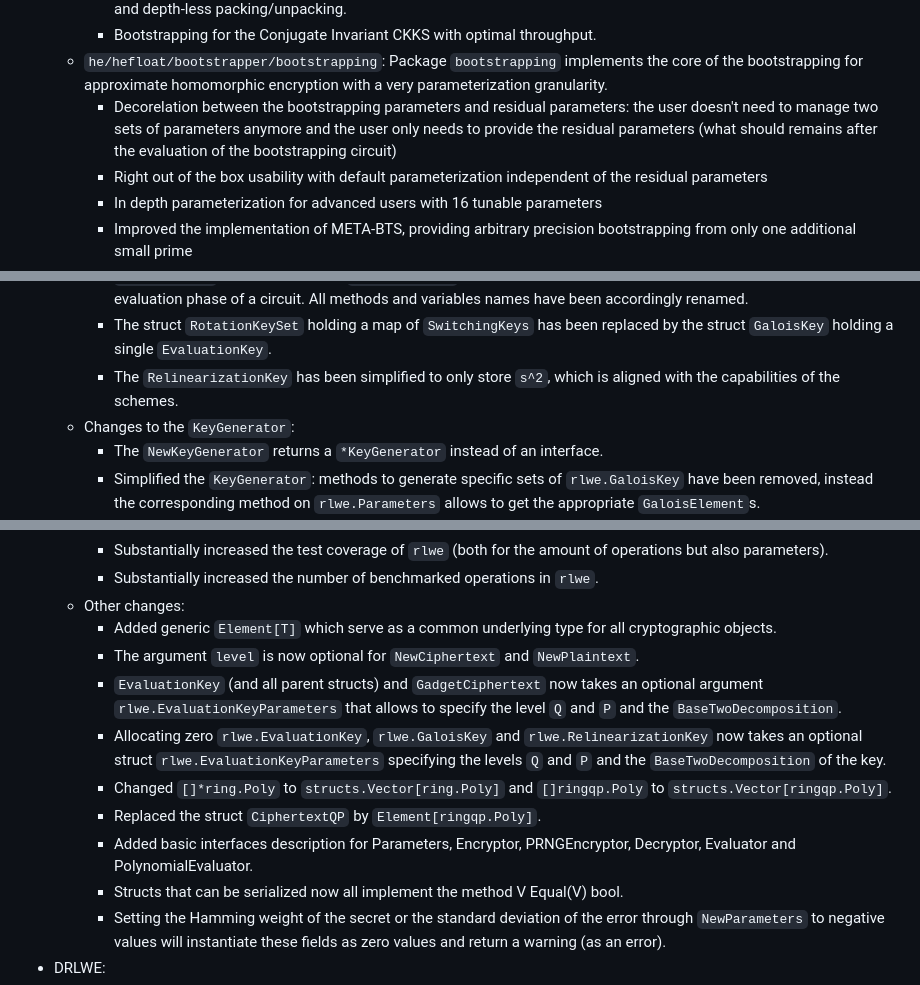
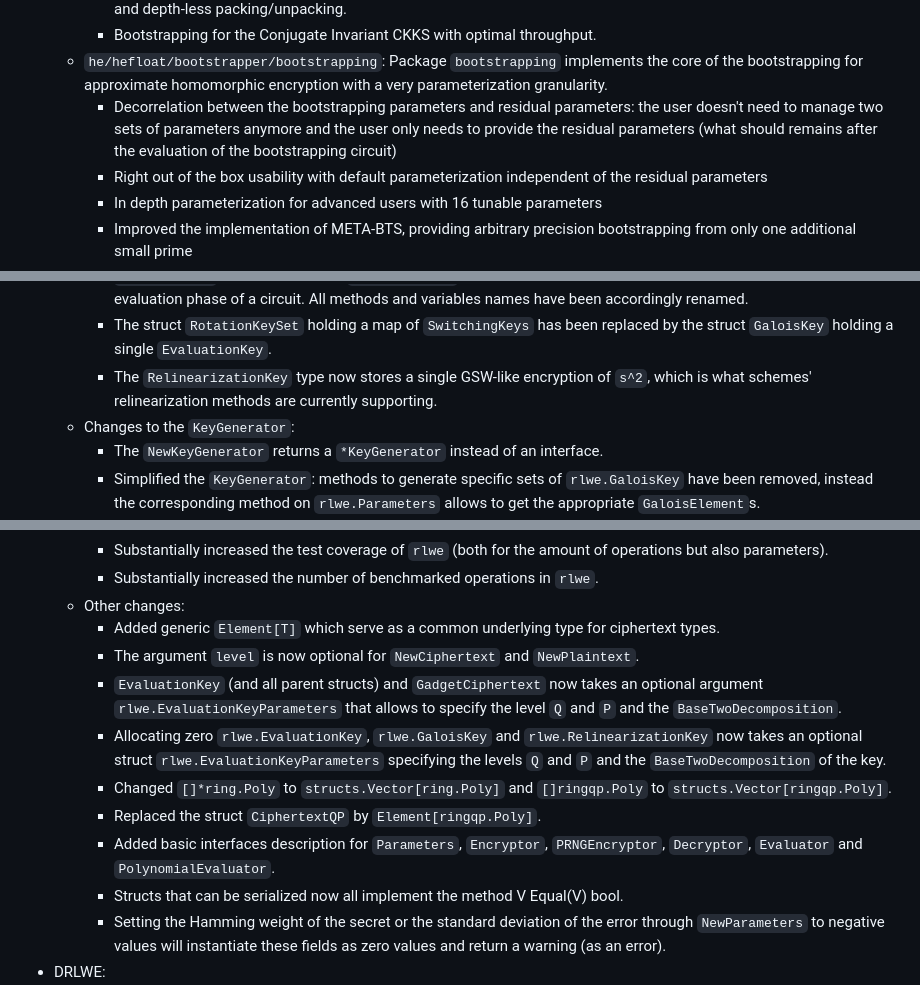
Before and after one commit to tuneinsight/lattigo, a Markdown page: CHANGELOG.md, 3 parts joined by grey strips. Rendered like a GitHub page.

```diff
--- a/CHANGELOG.md
+++ b/CHANGELOG.md
@@ -39,7 +39,7 @@ All notable changes to this library are documented in this file.
         - Bootstrapping batches of ciphertexts of smaller dimension and/or with sparse packing with ring-degree switching and depth-less packing/unpacking.
         - Bootstrapping for the Conjugate Invariant CKKS with optimal throughput.
     - `he/hefloat/bootstrapper/bootstrapping`: Package `bootstrapping` implements the core of the bootstrapping for approximate homomorphic encryption with a very parameterization granularity.
-        - Decorelation between the bootstrapping parameters and residual parameters: the user doesn't need to manage two sets of parameters anymore and the user only needs to provide the residual parameters (what should remains after the evaluation of the bootstrapping circuit)
+        - Decorrelation between the bootstrapping parameters and residual parameters: the user doesn't need to manage two sets of parameters anymore and the user only needs to provide the residual parameters (what should remains after the evaluation of the bootstrapping circuit)
         - Right out of the box usability with default parameterization independent of the residual parameters
         - In depth parameterization for advanced users with 16 tunable parameters
         - Improved the implementation of META-BTS, providing arbitrary precision bootstrapping from only one additional small prime
@@ -111,7 +112,7 @@ All notable changes to this library are documented in this file.
         - Added `EvaluationKeySet`, which enables users to provide custom loading/saving/persistence policies and implementation for the `EvaluationKeys`.
         - `SwitchingKey` has been renamed `EvaluationKey` to better convey that theses are public keys used during the evaluation phase of a circuit. All methods and variables names have been accordingly renamed.
         - The struct `RotationKeySet` holding a map of `SwitchingKeys` has been replaced by the struct `GaloisKey` holding a single `EvaluationKey`.
-        - The `RelinearizationKey` has been simplified to only store `s^2`, which is aligned with the capabilities of the schemes.
+        - The `RelinearizationKey` type now stores a single GSW-like encryption of `s^2`, which is what schemes' relinearization methods are currently supporting.
     - Changes to the `KeyGenerator`:
         - The `NewKeyGenerator` returns a `*KeyGenerator` instead of an interface.
         - Simplified the `KeyGenerator`: methods to generate specific sets of `rlwe.GaloisKey` have been removed, instead the corresponding method on `rlwe.Parameters` allows to get the appropriate `GaloisElement`s.
@@ -131,13 +132,13 @@ All notable changes to this library are documented in this file.
         - Substantially increased the test coverage of `rlwe` (both for the amount of operations but also parameters).
         - Substantially increased the number of benchmarked operations in `rlwe`.
     - Other changes:
-        - Added generic `Element[T]` which serve as a common underlying type for all cryptographic objects.
+        - Added generic `Element[T]` which serve as a common underlying type for ciphertext types.
         - The argument `level` is now optional for `NewCiphertext` and `NewPlaintext`.
         - `EvaluationKey` (and all parent structs) and `GadgetCiphertext` now takes an optional argument `rlwe.EvaluationKeyParameters` that allows to specify the level `Q` and `P` and the `BaseTwoDecomposition`.
         - Allocating zero `rlwe.EvaluationKey`, `rlwe.GaloisKey` and `rlwe.RelinearizationKey` now takes an optional struct `rlwe.EvaluationKeyParameters` specifying the levels `Q` and `P` and the `BaseTwoDecomposition` of the key.
         - Changed `[]*ring.Poly` to `structs.Vector[ring.Poly]` and `[]ringqp.Poly` to `structs.Vector[ringqp.Poly]`.
         - Replaced the struct `CiphertextQP` by `Element[ringqp.Poly]`.
-        - Added basic interfaces description for Parameters, Encryptor, PRNGEncryptor, Decryptor, Evaluator and PolynomialEvaluator.
+        - Added basic interfaces description for `Parameters`, `Encryptor`, `PRNGEncryptor`, `Decryptor`, `Evaluator` and `PolynomialEvaluator`.
         - Structs that can be serialized now all implement the method V Equal(V) bool.
         - Setting the Hamming weight of the secret or the standard deviation of the error through `NewParameters` to negative values will instantiate these fields as zero values and return a warning (as an error).
 - DRLWE:
```
Also changed, not shown: other parts of CHANGELOG.md (+21 -20 lines).
